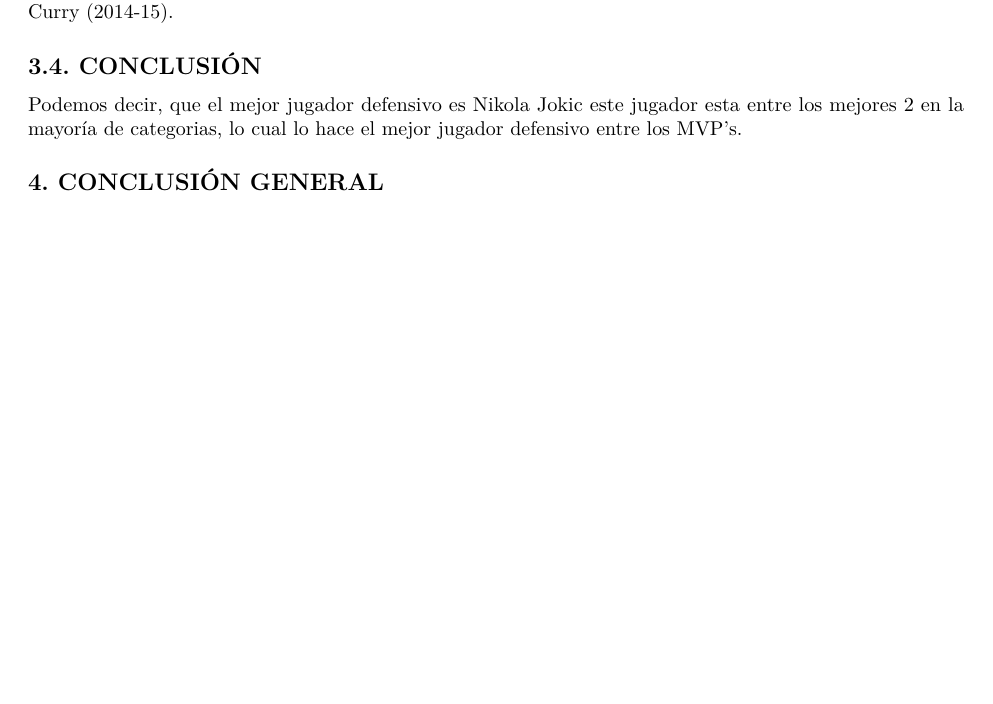
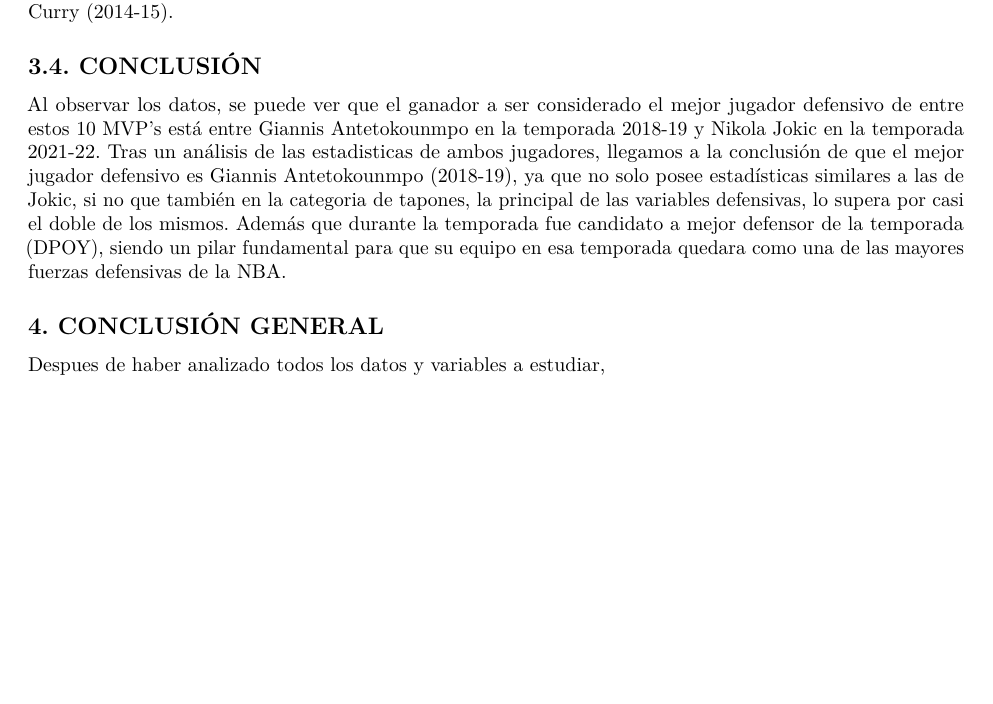
Before and after one commit to arb28/Laboratorio-NBA-, an R Markdown document (Code/Base_de_Datos_NBA.Rmd): part of page 11 of 11, cut so that both start at the same text, the shorter picture padded with empty space. Rendered offline with R 4.5, knitr and Pandoc, then LaTeX, with nearby package versions; some code elsewhere in the file could not run offline.

Commit message:
Nuevos agregados
Agregados al apartado de conclusiones

```diff
--- a/Code/Base_de_Datos_NBA.Rmd
+++ b/Code/Base_de_Datos_NBA.Rmd
@@ -1287,6 +1287,8 @@ MíNIMO: El jugador con el menor porcentaje de rebotes defensivos, es con 10% de
 
 ## 3.4. CONCLUSIÓN
 
-Podemos decir, que el mejor jugador defensivo es Nikola Jokic este jugador esta entre los mejores 2 en la mayoría de categorias, lo cual lo hace el mejor jugador defensivo entre los MVP's.
+Al observar los datos, se puede ver que el ganador a ser considerado el mejor jugador defensivo de entre estos 10  MVP's está entre Giannis Antetokounmpo en la temporada 2018-19 y Nikola Jokic en la temporada 2021-22. Tras un análisis de las estadisticas de ambos jugadores, llegamos a la conclusión de que el mejor jugador defensivo es Giannis Antetokounmpo (2018-19), ya que no solo posee estadísticas similares a las de Jokic, si no que también en la categoria de tapones, la principal de las variables defensivas, lo supera por casi el doble de los mismos. Además que durante la temporada fue candidato a mejor defensor de la temporada (DPOY), siendo un pilar fundamental para que su equipo en esa temporada quedara como una de las mayores fuerzas defensivas de la NBA.
 
 ## 4. CONCLUSIÓN GENERAL
+
+Despues de haber analizado todos los datos y variables a estudiar,
```
